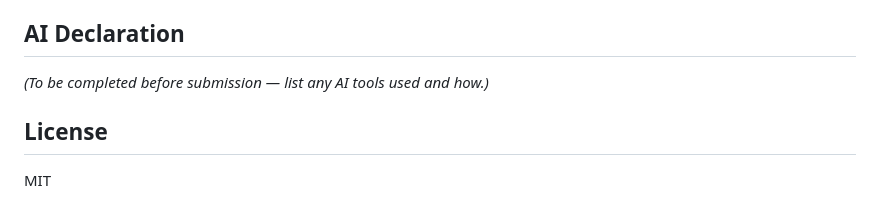
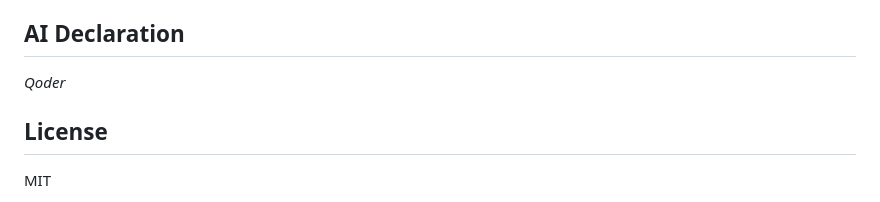
Before and after one commit to Alon-Algorithm/Repo-Analysis-Tool, a Markdown page: README.md, the part around the change. Rendered like a GitHub page.

Commit message:
AI Declaration

```diff
--- a/README.md
+++ b/README.md
@@ -115,7 +115,7 @@ Commit-set metrics are summed/detected over the selected set `H` with
 
 ## AI Declaration
 
-*(To be completed before submission — list any AI tools used and how.)*
+*Qoder*
 
 ## License
 
```
